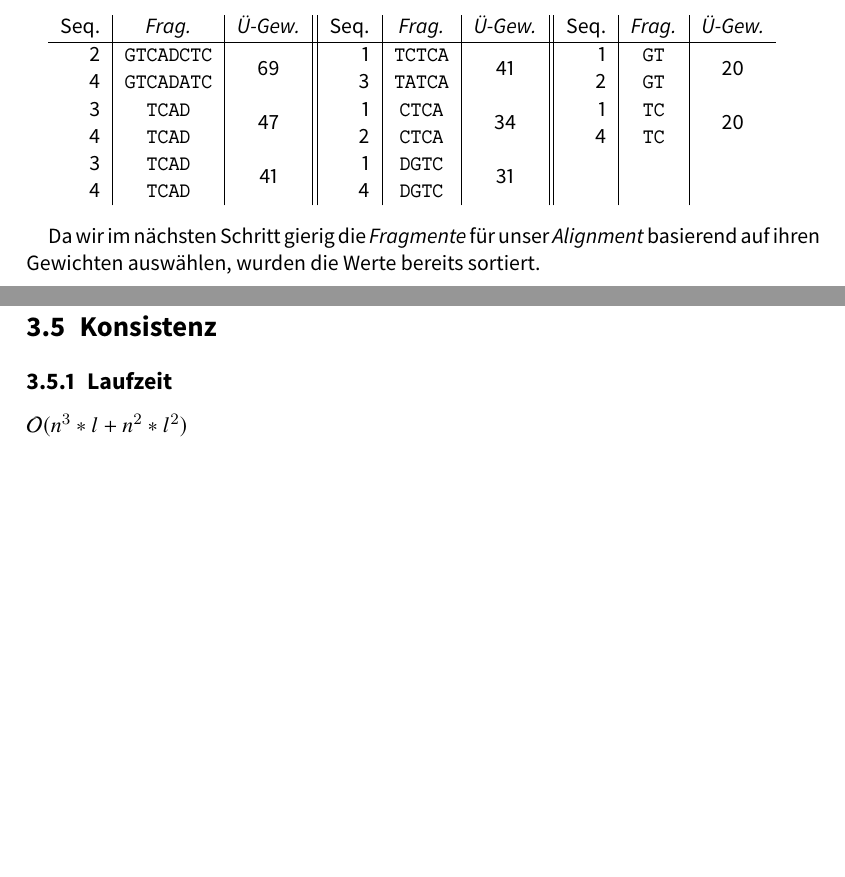
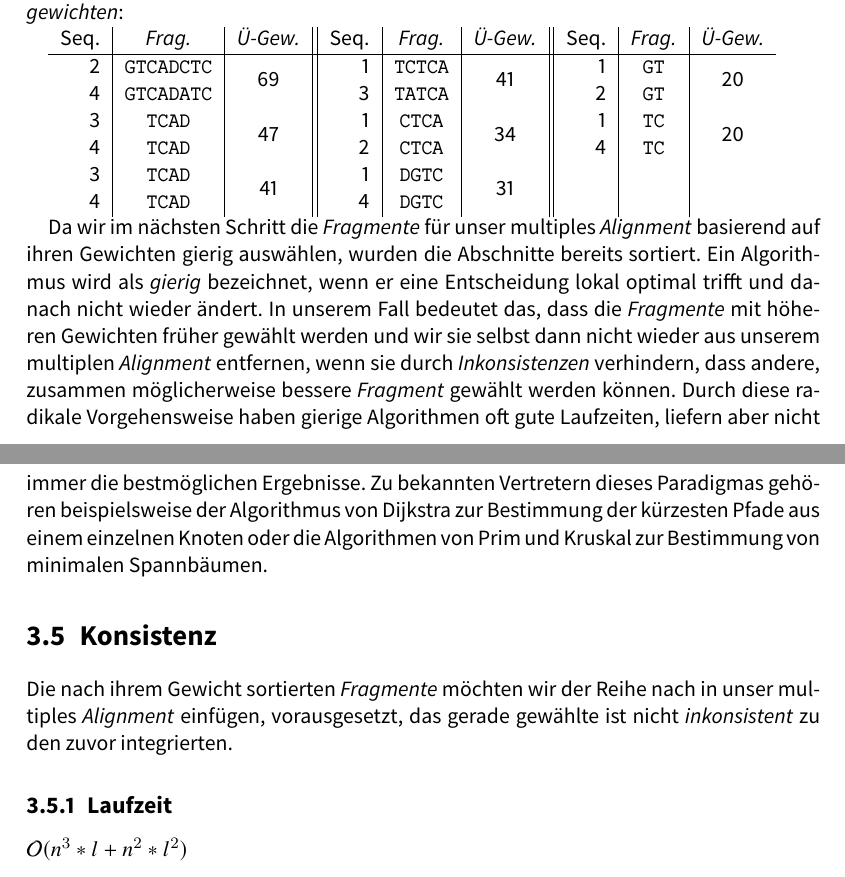
Before and after one commit to the-klingspor/graph-theoretic-approach-for-MSA-bt, a LaTeX book (Bachelorarbeit/Hauptdokument.tex, which reads Bachelorarbeit/chapter/dialign.tex): two parts of pages 25 and 26 of 37, joined at a grey line, cut so that both start at the same text, the shorter picture padded with empty space. The pictures show the PDF file Bachelorarbeit/Hauptdokument.pdf that the author committed with the source.

Commit message:
abschluss überlappung

```diff
--- a/Bachelorarbeit/chapter/dialign.tex
+++ b/Bachelorarbeit/chapter/dialign.tex
@@ -604,12 +604,13 @@ Wie wir sehen enthält das von uns betrachtete \emph{Alignment} nur das eine Fra
 	4 & \texttt{TCAD} &                     & 2 & \texttt{CTCA} &                          & 4 & \texttt{TC} & \\
 	3 & \texttt{TCAD} & \multirow{2}{*}{41} & 1 & \texttt{DGTC} & \multirow{2}{*}{31} &    &   & \\
     4 & \texttt{TCAD} &                     & 4 & \texttt{DGTC} &                     &    &   & \\
-
 \end{tabular}
 
-Da wir im nächsten Schritt gierig die \emph{Fragmente} für unser multiples \emph{Alignment} basierend auf ihren Gewichten auswählen, wurden die Abschnitte bereits sortiert.
+Da wir im nächsten Schritt die \emph{Fragmente} für unser multiples \emph{Alignment} basierend auf ihren Gewichten gierig auswählen, wurden die Abschnitte bereits sortiert. Ein Algorithmus wird als \emph{gierig} bezeichnet, wenn er eine Entscheidung lokal optimal trifft und danach nicht wieder ändert. In unserem Fall bedeutet das, dass die \emph{Fragmente} mit höheren Gewichten früher gewählt werden und wir sie selbst dann nicht wieder aus unserem multiplen \emph{Alignment} entfernen, wenn sie durch \emph{Inkonsistenzen} verhindern, dass andere, zusammen möglicherweise bessere \emph{Fragment} gewählt werden können. Durch diese radikale Vorgehensweise haben gierige Algorithmen oft gute Laufzeiten, liefern aber nicht immer die bestmöglichen Ergebnisse. Zu bekannten Vertretern dieses Paradigmas gehören beispielsweise der Algorithmus von Dijkstra zur Bestimmung der kürzesten Pfade aus einem einzelnen Knoten oder die Algorithmen von Prim und Kruskal zur Bestimmung von minimalen Spannbäumen.
 
 \section{Konsistenz}
+
+Die nach ihrem Gewicht sortierten \emph{Fragmente} möchten wir der Reihe nach in unser multiples \emph{Alignment} einfügen, vorausgesetzt, das gerade gewählte ist nicht \emph{inkonsistent} zu den zuvor integrierten.
 
 \subsection{Laufzeit}
 $\oh(n^3*l + n^2*l^2)$
```
Also changed, not shown: Bachelorarbeit/Hauptdokument.pdf, 3 other files.
